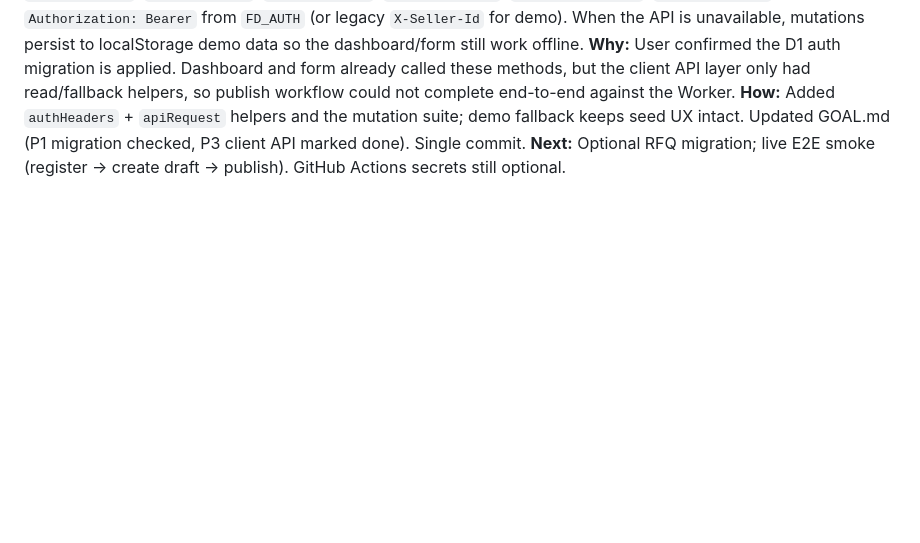
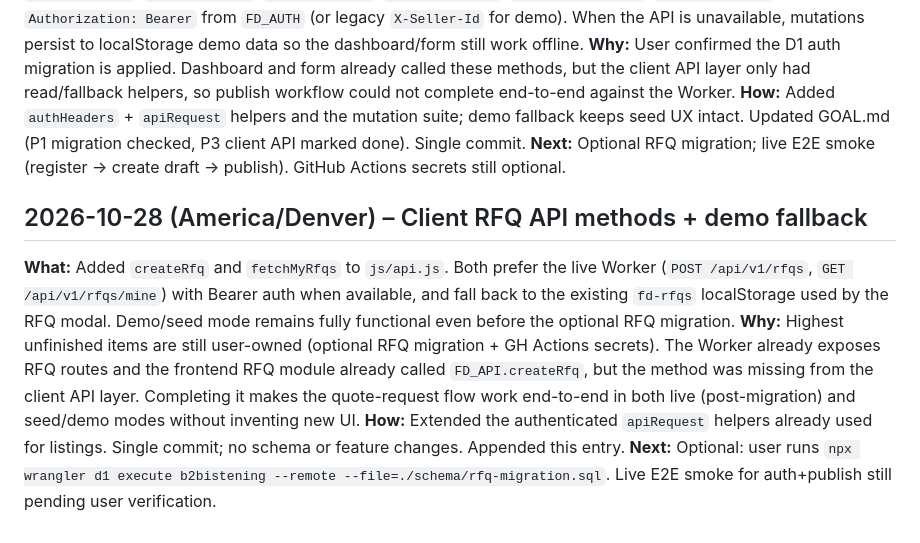
Before and after one commit to JohanCrazy2005/farmdirect-b2b, a Markdown page: IMPROVEMENTS.md, the part around the change. Drawn GitHub-style; blank space fills up the shorter version.

Commit message:
docs: append IMPROVEMENTS for RFQ client API methods

```diff
--- a/IMPROVEMENTS.md
+++ b/IMPROVEMENTS.md
@@ -63,3 +63,9 @@ PLACEHOLDER
 **Why:** User confirmed the D1 auth migration is applied. Dashboard and form already called these methods, but the client API layer only had read/fallback helpers, so publish workflow could not complete end-to-end against the Worker.
 **How:** Added `authHeaders` + `apiRequest` helpers and the mutation suite; demo fallback keeps seed UX intact. Updated GOAL.md (P1 migration checked, P3 client API marked done). Single commit.
 **Next:** Optional RFQ migration; live E2E smoke (register → create draft → publish). GitHub Actions secrets still optional.
+
+## 2026-10-28 (America/Denver) – Client RFQ API methods + demo fallback
+**What:** Added `createRfq` and `fetchMyRfqs` to `js/api.js`. Both prefer the live Worker (`POST /api/v1/rfqs`, `GET /api/v1/rfqs/mine`) with Bearer auth when available, and fall back to the existing `fd-rfqs` localStorage used by the RFQ modal. Demo/seed mode remains fully functional even before the optional RFQ migration.
+**Why:** Highest unfinished items are still user-owned (optional RFQ migration + GH Actions secrets). The Worker already exposes RFQ routes and the frontend RFQ module already called `FD_API.createRfq`, but the method was missing from the client API layer. Completing it makes the quote-request flow work end-to-end in both live (post-migration) and seed/demo modes without inventing new UI.
+**How:** Extended the authenticated `apiRequest` helpers already used for listings. Single commit; no schema or feature changes. Appended this entry.
+**Next:** Optional: user runs `npx wrangler d1 execute b2bistening --remote --file=./schema/rfq-migration.sql`. Live E2E smoke for auth+publish still pending user verification.
```
